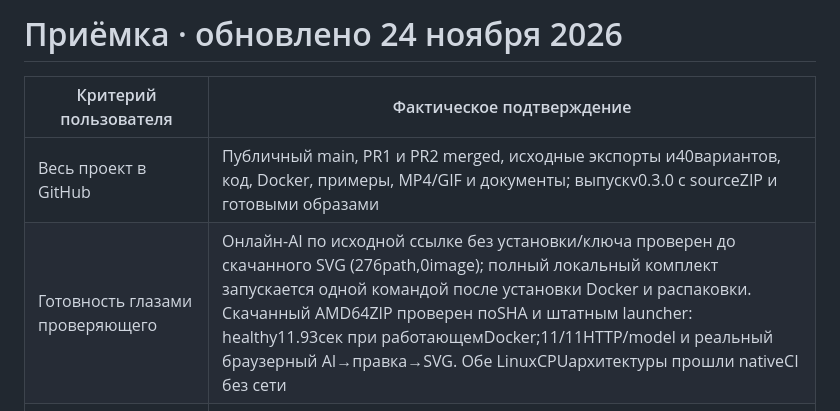
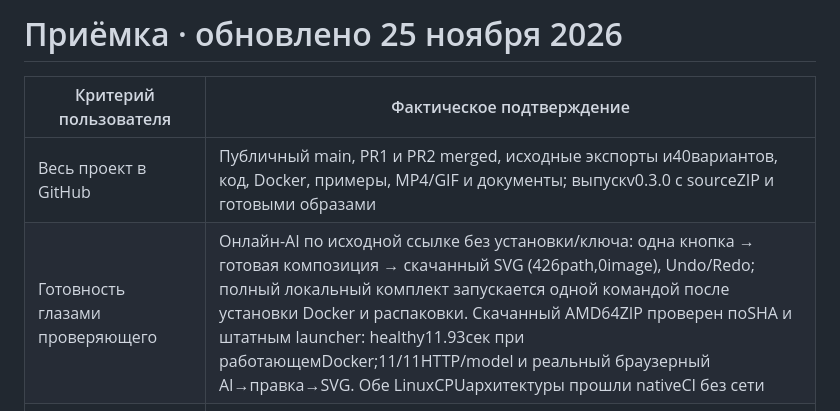
Before and after one commit to VadimMukabenov/studia-ochen-plugin, a Markdown page: docs/acceptance.md, the part around one of its changes. Rendered like a GitHub page.

```diff
--- a/docs/acceptance.md
+++ b/docs/acceptance.md
@@ -1,8 +1,8 @@
-# Приёмка · обновлено 24 ноября 2026
+# Приёмка · обновлено 25 ноября 2026
 
 | Критерий пользователя | Фактическое подтверждение |
 |---|---|
 | Весь проект в GitHub | Публичный main, PR1 и PR2 merged, исходные экспорты и40вариантов, код, Docker, примеры, MP4/GIF и документы; выпускv0.3.0 с sourceZIP и готовыми образами |
-| Готовность глазами проверяющего | Онлайн-AI по исходной ссылке без установки/ключа проверен до скачанного SVG (276path,0image); полный локальный комплект запускается одной командой после установки Docker и распаковки. Скачанный AMD64ZIP проверен поSHA и штатным launcher: healthy11.93сек при работающемDocker;11/11HTTP/model и реальный браузерный AI→правка→SVG. Обе LinuxCPUархитектуры прошли nativeCI без сети |
+| Готовность глазами проверяющего | Онлайн-AI по исходной ссылке без установки/ключа: одна кнопка → готовая композиция → скачанный SVG (426path,0image), Undo/Redo; полный локальный комплект запускается одной командой после установки Docker и распаковки. Скачанный AMD64ZIP проверен поSHA и штатным launcher: healthy11.93сек при работающемDocker;11/11HTTP/model и реальный браузерный AI→правка→SVG. Обе LinuxCPUархитектуры прошли nativeCI без сети |
 | Сопоставимо с ориентиром и полезные улучшения, свой дизайн | Полный основной редактор:40оригиналов,3раскладки, редактирование, палитры, история/JSON/SVG. Свой интерфейс; дополнительно PNG, автономный CPU-AI без регистрации/ключа, готовая offline-доставка и защита новых правок от позднего ответа |
 
```
Also changed, not shown: other parts of docs/acceptance.md (+1 -1 lines), README.md (+4 -2 lines), docs/verification.md (+14 -0 lines), docs/editor-one-click.png (added), 2 other files.
